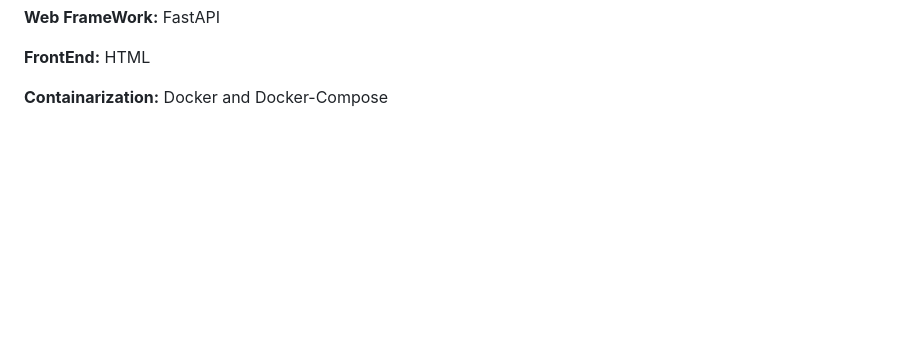
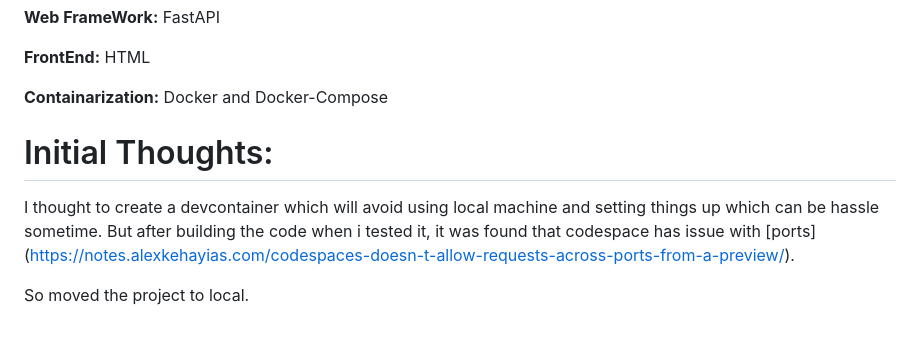
Before and after one commit to Sumit1673/ECGWebApp, a Markdown page: README.md, the part around the change. GitHub-like rendering; blank space fills up the shorter version.

```diff
--- a/README.md
+++ b/README.md
@@ -56,3 +56,9 @@ Changes will be made to the Arch 1 to deal with multiple users and batch data fo
 **FrontEnd:** HTML
 
 **Containarization:** Docker and Docker-Compose
+
+# Initial Thoughts:
+I thought to create a devcontainer which will avoid using local machine and setting things up which can be hassle sometime.
+But after building the code when i tested it, it was found that codespace has issue with [ports] (https://notes.alexkehayias.com/codespaces-doesn-t-allow-requests-across-ports-from-a-preview/).
+
+So moved the project to local.
```
